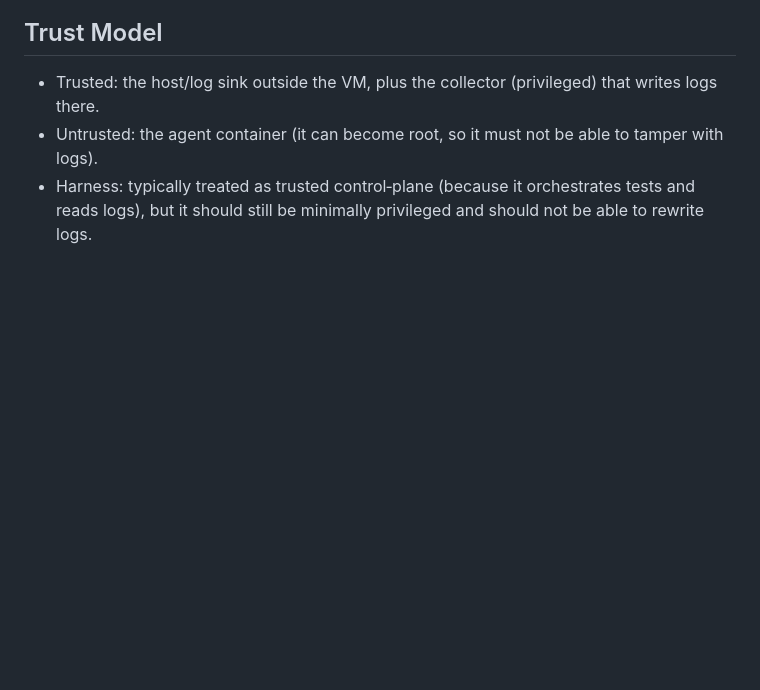
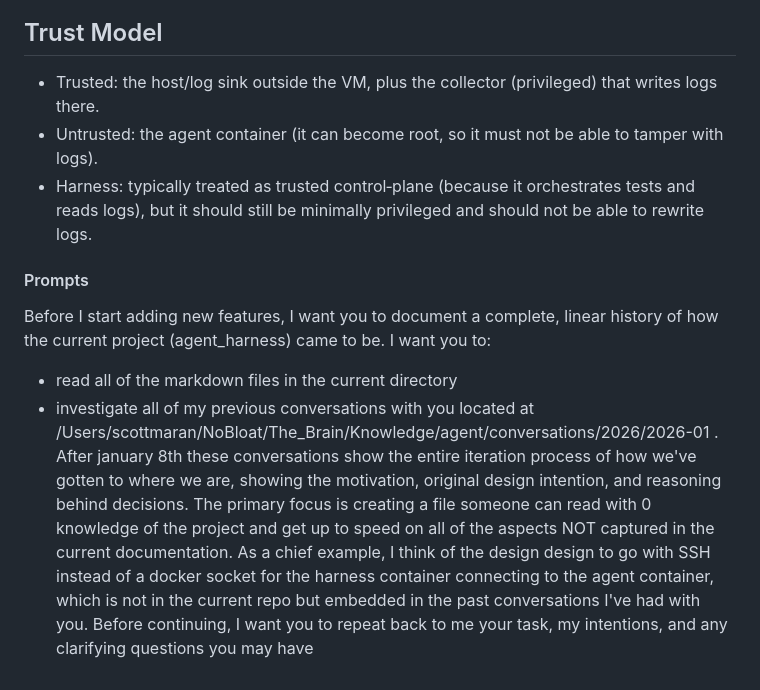
Before and after one commit to scottmaran/lux, a Markdown page: scratch_notes.md, the part around the change. Rendered like a GitHub page; blank space fills up the shorter version.

Commit message:
add history file

```diff
--- a/scratch_notes.md
+++ b/scratch_notes.md
@@ -179,3 +179,10 @@ obvious file change.
 - Untrusted: the agent container (it can become root, so it must not be able to tamper with logs).
 - Harness: typically treated as trusted control‑plane (because it orchestrates tests and reads logs), but it should still be minimally
   privileged and should not be able to rewrite logs.
+
+#### Prompts
+
+Before I start adding new features, I want you to document a complete, linear history of how the current project (agent_harness) came to be. I want you to:
+- read all of the markdown files in the current directory
+- investigate all of my previous conversations with you located at /Users/scottmaran/NoBloat/The_Brain/Knowledge/agent/conversations/2026/2026-01 . After january 8th these conversations show the entire iteration process of how we've gotten to where we are, showing the motivation, original design intention, and reasoning behind decisions.
+The primary focus is creating a file someone can read with 0 knowledge of the project and get up to speed on all of the aspects NOT captured in the current documentation. As a chief example, I think of the design design to go with SSH instead of a docker socket for the harness container connecting to the agent container, which is not in the current repo but embedded in the past conversations I've had with you. Before continuing, I want you to repeat back to me your task, my intentions, and any clarifying questions you may have
```
Also changed, not shown: HISTORY.md (added, +63 -0 lines).
